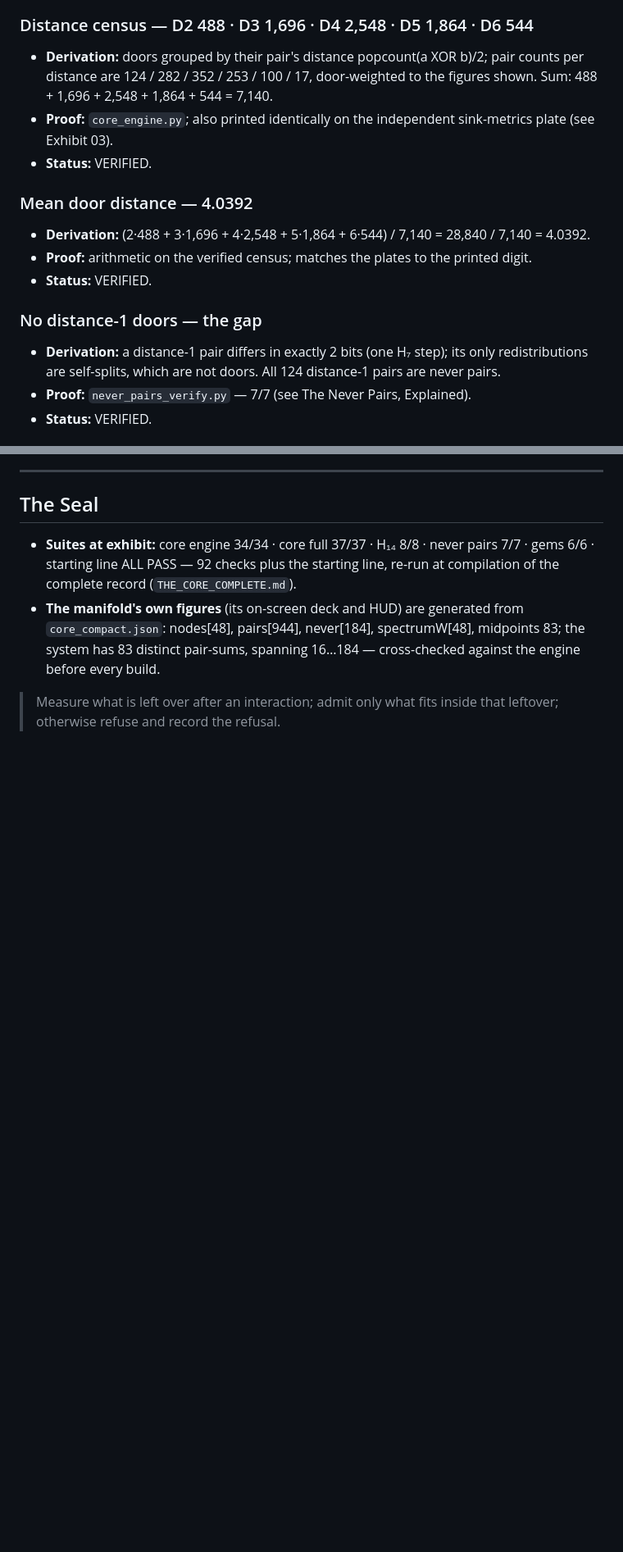
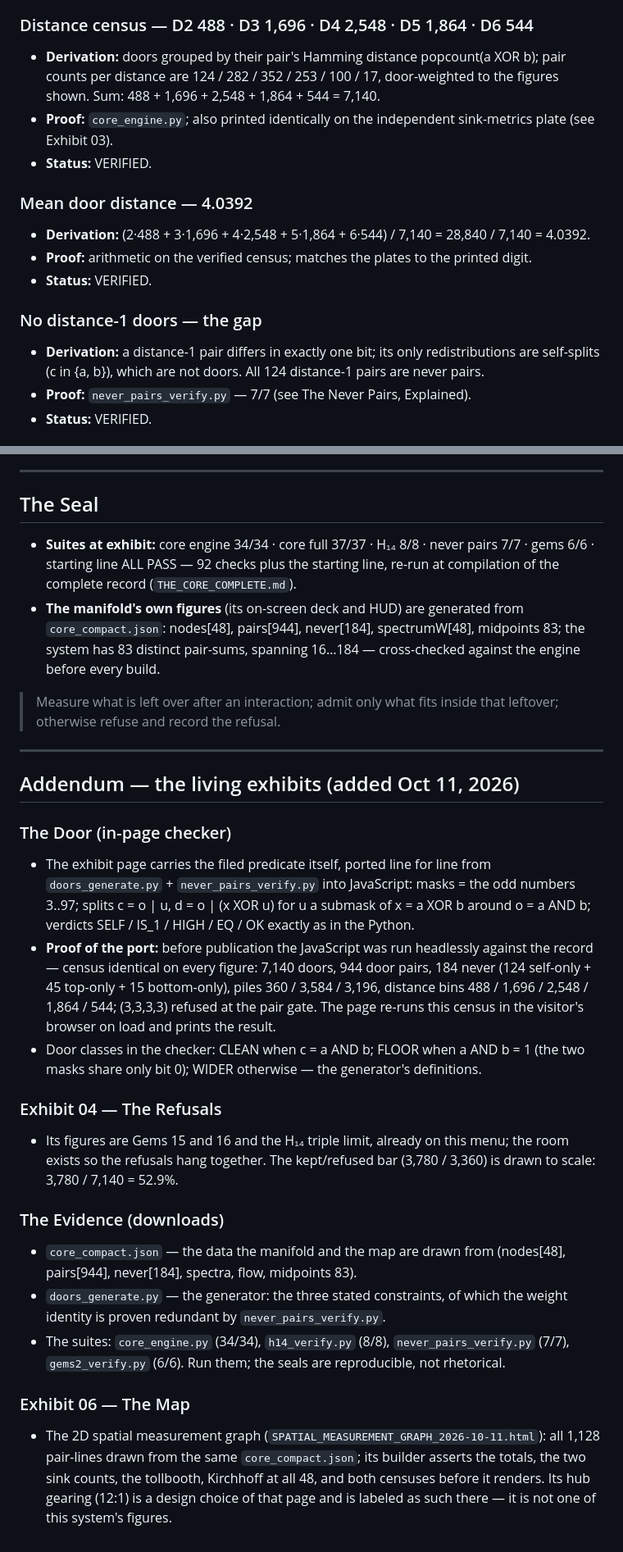
Before and after one commit to snowphamtom/hall-looks, a Markdown page: the-core/MATH_AND_PROOFS.md, 2 parts joined by grey strips. Shown at 82% size. GitHub-like rendering; blank space fills up the shorter version.

Commit message:
Menu corrected (distance definition) + addendum: the living exhibits

```diff
--- a/the-core/MATH_AND_PROOFS.md
+++ b/the-core/MATH_AND_PROOFS.md
@@ -57,7 +57,7 @@ _Every figure shown in the exhibit at [snowphamtom.github.io/hall-looks/the-core
 - **Status:** VERIFIED (Gem 08).
 
 ### Distance census — D2 488 · D3 1,696 · D4 2,548 · D5 1,864 · D6 544
-- **Derivation:** doors grouped by their pair's distance popcount(a XOR b)/2; pair counts per distance are 124 / 282 / 352 / 253 / 100 / 17, door-weighted to the figures shown. Sum: 488 + 1,696 + 2,548 + 1,864 + 544 = 7,140.
+- **Derivation:** doors grouped by their pair's Hamming distance popcount(a XOR b); pair counts per distance are 124 / 282 / 352 / 253 / 100 / 17, door-weighted to the figures shown. Sum: 488 + 1,696 + 2,548 + 1,864 + 544 = 7,140.
 - **Proof:** `core_engine.py`; also printed identically on the independent sink-metrics plate (see Exhibit 03).
 - **Status:** VERIFIED.
 
@@ -67,7 +67,7 @@ _Every figure shown in the exhibit at [snowphamtom.github.io/hall-looks/the-core
 - **Status:** VERIFIED.
 
 ### No distance-1 doors — the gap
-- **Derivation:** a distance-1 pair differs in exactly 2 bits (one H₇ step); its only redistributions are self-splits, which are not doors. All 124 distance-1 pairs are never pairs.
+- **Derivation:** a distance-1 pair differs in exactly one bit; its only redistributions are self-splits (c in {a, b}), which are not doors. All 124 distance-1 pairs are never pairs.
 - **Proof:** `never_pairs_verify.py` — 7/7 (see The Never Pairs, Explained).
 - **Status:** VERIFIED.
 
@@ -188,3 +188,23 @@ Each gem was derived from the operators, then verified by `gems2_verify.py` (6/6
 - **The manifold's own figures** (its on-screen deck and HUD) are generated from `core_compact.json`: nodes[48], pairs[944], never[184], spectrumW[48], midpoints 83; the system has 83 distinct pair-sums, spanning 16…184 — cross-checked against the engine before every build.
 
 > Measure what is left over after an interaction; admit only what fits inside that leftover; otherwise refuse and record the refusal.
+
+---
+
+## Addendum — the living exhibits (added Oct 11, 2026)
+
+### The Door (in-page checker)
+- The exhibit page carries the filed predicate itself, ported line for line from `doors_generate.py` + `never_pairs_verify.py` into JavaScript: masks = the odd numbers 3..97; splits c = o | u, d = o | (x XOR u) for u a submask of x = a XOR b around o = a AND b; verdicts SELF / IS_1 / HIGH / EQ / OK exactly as in the Python.
+- **Proof of the port:** before publication the JavaScript was run headlessly against the record — census identical on every figure: 7,140 doors, 944 door pairs, 184 never (124 self-only + 45 top-only + 15 bottom-only), piles 360 / 3,584 / 3,196, distance bins 488 / 1,696 / 2,548 / 1,864 / 544; (3,3,3,3) refused at the pair gate. The page re-runs this census in the visitor's browser on load and prints the result.
+- Door classes in the checker: CLEAN when c = a AND b; FLOOR when a AND b = 1 (the two masks share only bit 0); WIDER otherwise — the generator's definitions.
+
+### Exhibit 04 — The Refusals
+- Its figures are Gems 15 and 16 and the H₁₄ triple limit, already on this menu; the room exists so the refusals hang together. The kept/refused bar (3,780 / 3,360) is drawn to scale: 3,780 / 7,140 = 52.9%.
+
+### The Evidence (downloads)
+- `core_compact.json` — the data the manifold and the map are drawn from (nodes[48], pairs[944], never[184], spectra, flow, midpoints 83).
+- `doors_generate.py` — the generator: the three stated constraints, of which the weight identity is proven redundant by `never_pairs_verify.py`.
+- The suites: `core_engine.py` (34/34), `h14_verify.py` (8/8), `never_pairs_verify.py` (7/7), `gems2_verify.py` (6/6). Run them; the seals are reproducible, not rhetorical.
+
+### Exhibit 06 — The Map
+- The 2D spatial measurement graph (`SPATIAL_MEASUREMENT_GRAPH_2026-10-11.html`): all 1,128 pair-lines drawn from the same `core_compact.json`; its builder asserts the totals, the two sink counts, the tollbooth, Kirchhoff at all 48, and both censuses before it renders. Its hub gearing (12:1) is a design choice of that page and is labeled as such there — it is not one of this system's figures.
```
Also changed, not shown: other parts of the-core/MATH_AND_PROOFS.md (+1 -1 lines).
